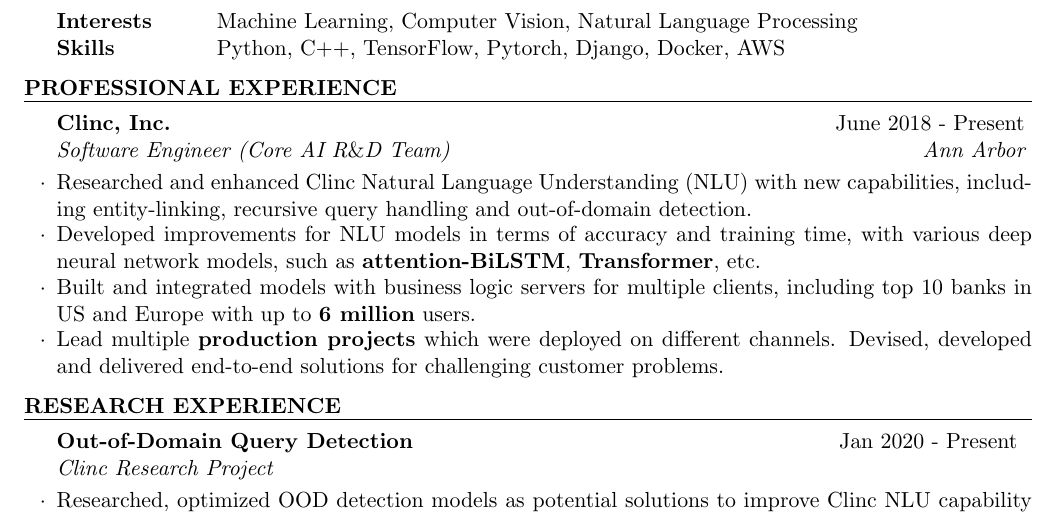
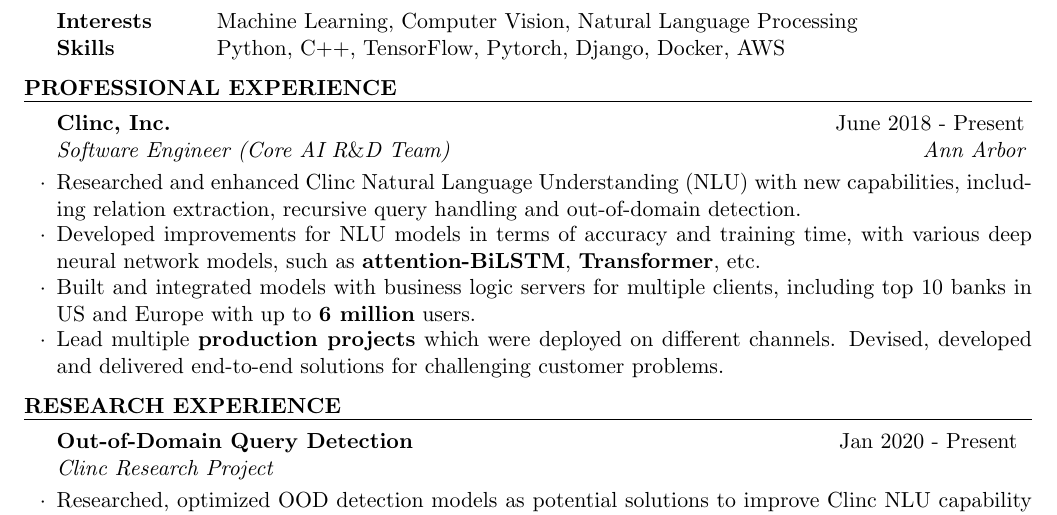
Before and after one commit to ZhenguoChen/Resume, a LaTeX CV (Resume.tex): part of page 1 of 2, cut so that both start at the same text. Compiled offline with pdfLaTeX.

Commit message:
change term

```diff
--- a/Resume.tex
+++ b/Resume.tex
@@ -66,7 +66,7 @@
 \begin{rSection}{PROFESSIONAL Experience}
 
 \begin{rSubsection}{Clinc, Inc.}{June 2018 - Present}{Software Engineer (Core AI R$\&$D Team)}{Ann Arbor}
-\item Researched and enhanced Clinc Natural Language Understanding (NLU) with new capabilities, including entity-linking, recursive query handling and out-of-domain detection.
+\item Researched and enhanced Clinc Natural Language Understanding (NLU) with new capabilities, including relation extraction, recursive query handling and out-of-domain detection.
 \item Developed improvements for NLU models in terms of accuracy and training time, with various deep neural network models, such as \textbf{attention-BiLSTM}, \textbf{Transformer}, etc.
 
 \item Built and integrated models with business logic servers for multiple clients, including top 10 banks in US and Europe with up to \textbf{6 million} users.
```
